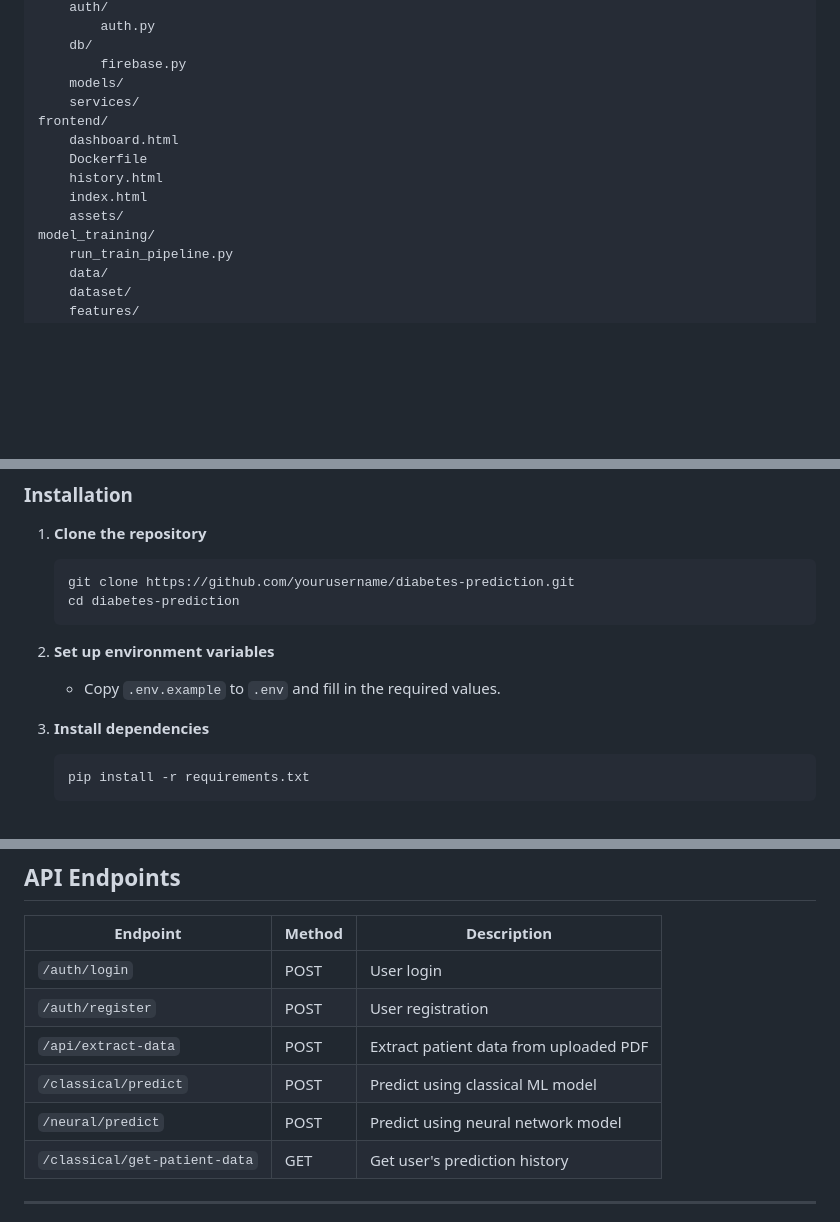
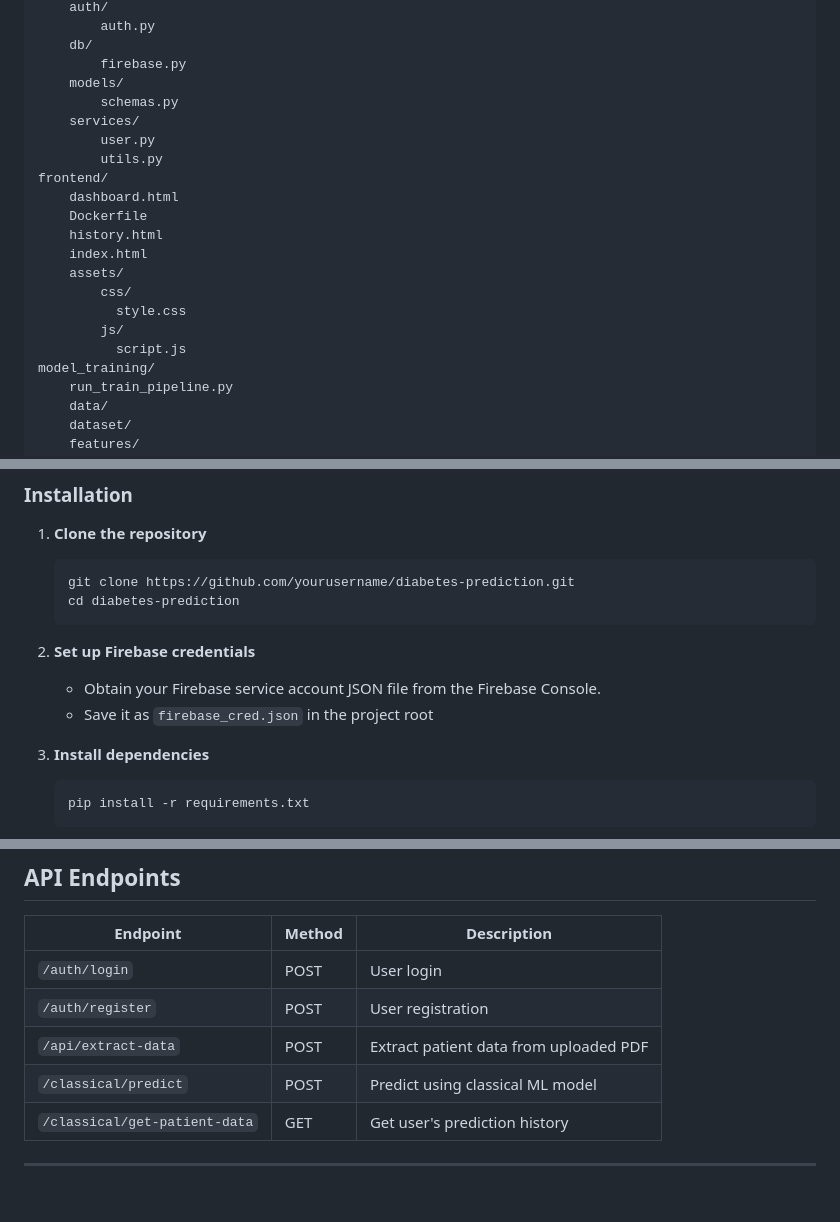
Before and after one commit to minhajmehab/Diabetes-Prediction, a Markdown page: README.md, 3 parts joined by grey strips. GitHub-like rendering; blank space fills up the shorter version.

````diff
--- a/README.md
+++ b/README.md
@@ -49,13 +49,20 @@ backend/
     db/
         firebase.py
     models/
+        schemas.py
     services/
+        user.py
+        utils.py
 frontend/
     dashboard.html
     Dockerfile
     history.html
     index.html
     assets/
+        css/
+          style.css
+        js/
+          script.js
 model_training/
     run_train_pipeline.py
     data/
@@ -84,8 +91,9 @@ saved_models/
     cd diabetes-prediction
     ```
 
-2. **Set up environment variables**
-    - Copy `.env.example` to `.env` and fill in the required values.
+2. **Set up Firebase credentials**
+    - Obtain your Firebase service account JSON file from the Firebase Console.
+    - Save it as `firebase_cred.json` in the project root
 
 3. **Install dependencies**
     ```sh
@@ -134,7 +142,6 @@ docker-compose up --build
 | `/auth/register`                | POST   | User registration                        |
 | `/api/extract-data`             | POST   | Extract patient data from uploaded PDF    |
 | `/classical/predict`            | POST   | Predict using classical ML model          |
-| `/neural/predict`               | POST   | Predict using neural network model        |
 | `/classical/get-patient-data`   | GET    | Get user's prediction history             |
 
 ---
````
